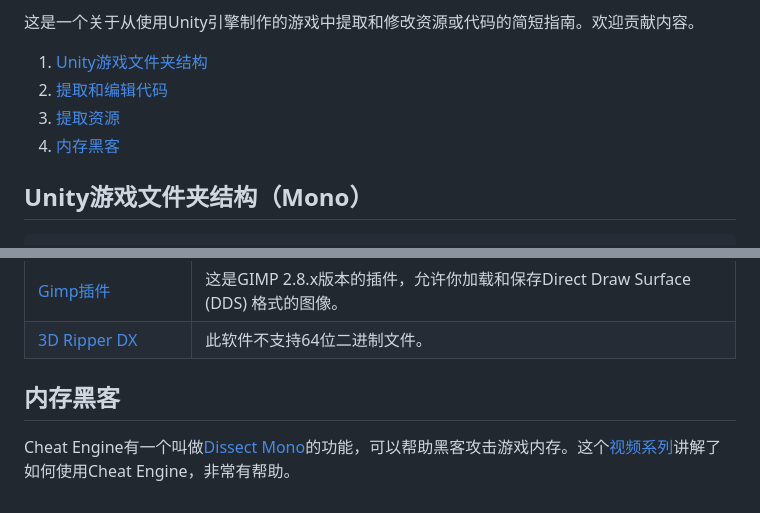
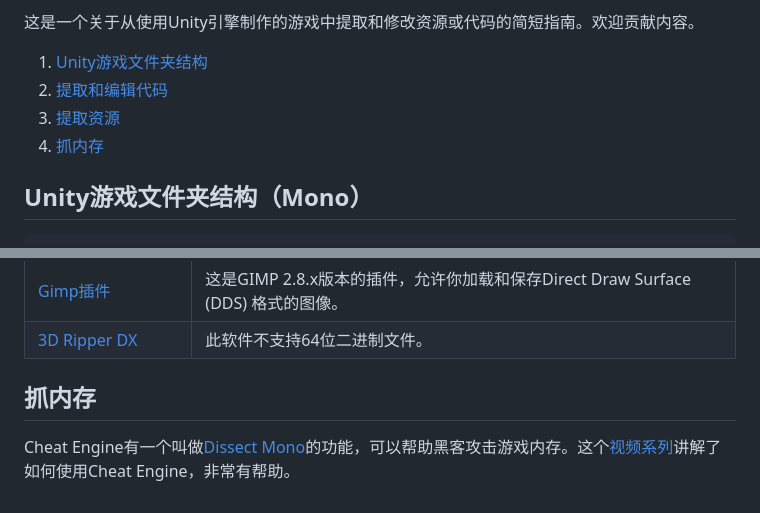
Before and after one commit to ZUXTUO/KnowledgeBase, a Markdown page: U3D解包/README.md, 2 parts joined by grey strips. GitHub-like rendering.

Commit message:
U3D解包更新

```diff
--- a/U3D解包/README.md
+++ b/U3D解包/README.md
@@ -9,7 +9,7 @@
 1. [Unity游戏文件夹结构](#unity游戏文件夹结构)
 2. [提取和编辑代码](#提取和编辑代码)
 3. [提取资源](#提取资源)
-4. [内存黑客](#内存黑客)
+4. [抓内存](#抓内存)
 
 
 ## Unity游戏文件夹结构（Mono）
@@ -139,6 +139,6 @@ IL2CPP游戏的修改可以参考[这里](https://www.52pojie.cn/thread-618515-1
 [Gimp插件](https://code.google.com/archive/p/gimp-dds/downloads) | 这是GIMP 2.8.x版本的插件，允许你加载和保存Direct Draw Surface (DDS) 格式的图像。
 [3D Ripper DX](http://www.deep-shadows.com/hax/3DRipperDX.htm) | 此软件不支持64位二进制文件。
 
-## 内存黑客
+## 抓内存
 
 Cheat Engine有一个叫做[Dissect Mono](https://wiki.cheatengine.org/index.php?title=Mono)的功能，可以帮助黑客攻击游戏内存。这个[视频系列](https://www.youtube.com/playlist?list=PLNffuWEygffbue0tvx7IusDmfAthqmgS7)讲解了如何使用Cheat Engine，非常有帮助。
```
